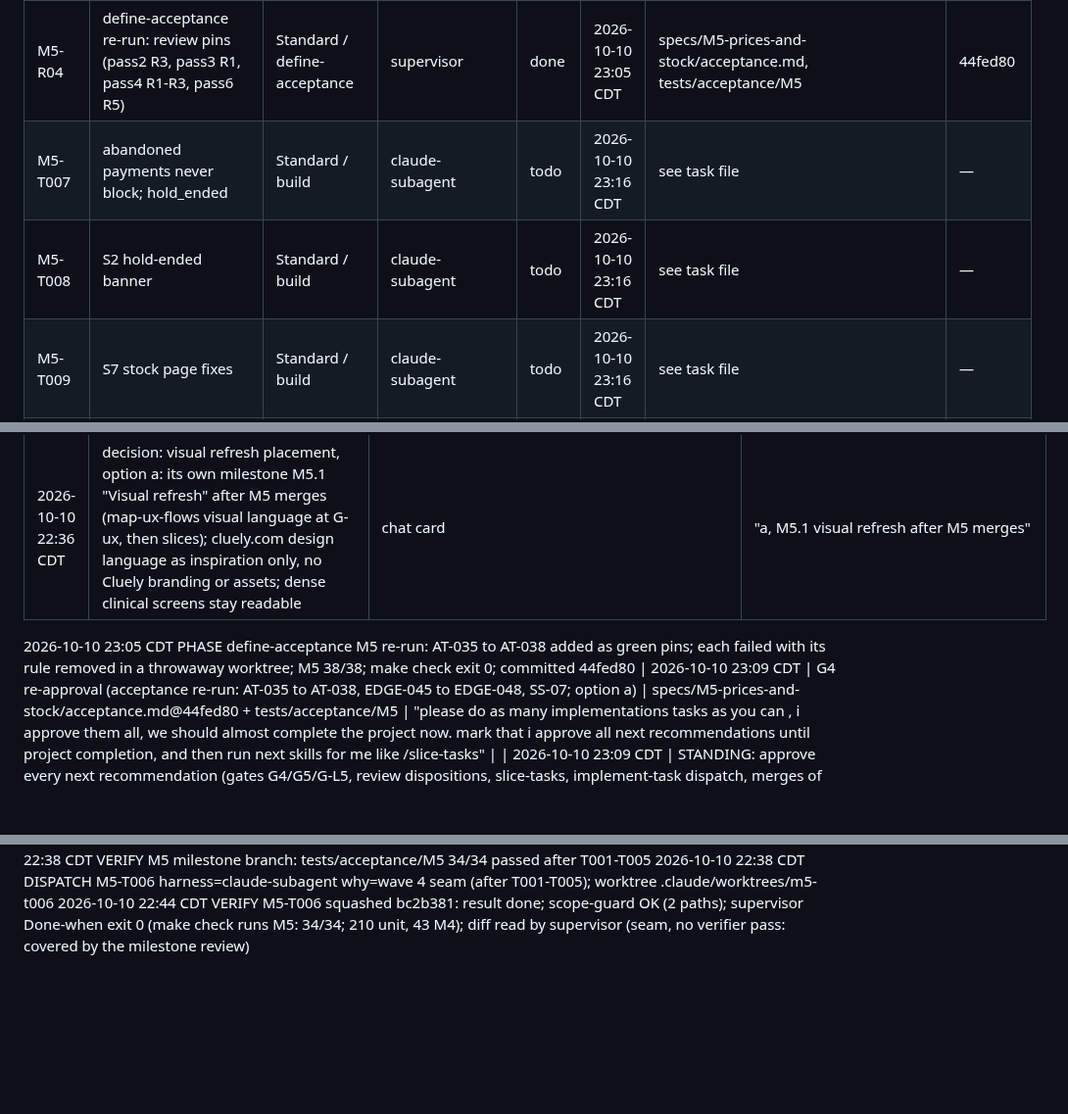
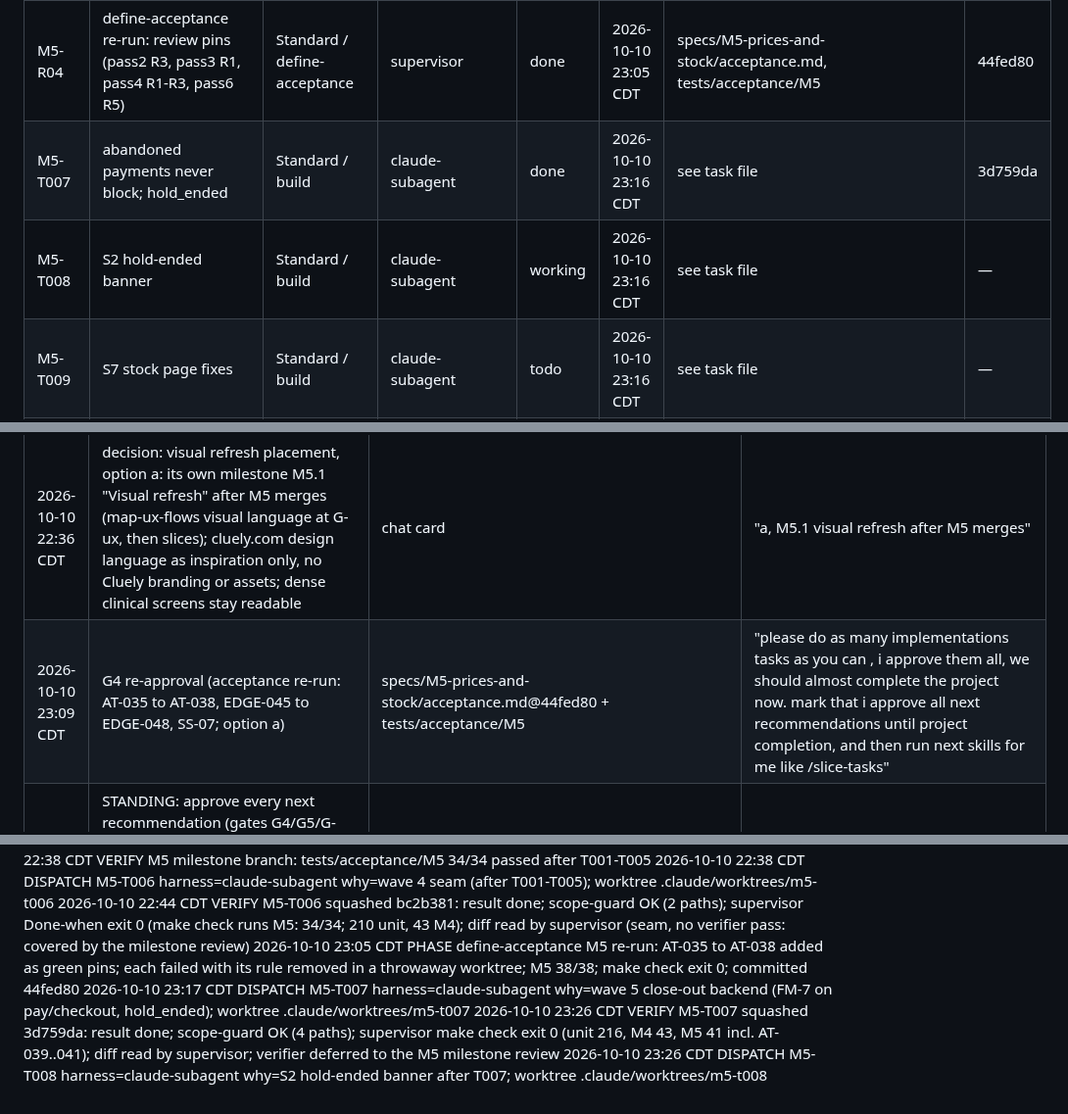
Before and after one commit to hisefath/cerbo-supplement-store, a Markdown page: .handoff/TRACKER.md, 3 parts joined by grey strips. Shown at 98% size. Drawn GitHub-style; blank space fills up the shorter version.

Commit message:
chore(m5): record T007, dispatch T008
Co-Authored-By: Claude Opus 5.5 <noreply@anthropic.com>

```diff
--- a/.handoff/TRACKER.md
+++ b/.handoff/TRACKER.md
@@ -25,8 +25,8 @@ several harnesses read it and the repo is public.
 | M5-R02 | F21: acceptance tests for review-fixed behaviours (key release, stuck attempt, parallel limits, cancel states) | Standard / define-acceptance | supervisor | done | 2026-10-10 18:31 CDT | specs/M4-tracer-bullet/acceptance.md, tests/acceptance/** | — |
 | M5-R03 | F22: M5 scope in the PRD (patient order list /orders 404, provider view of EP-4, needs-review amounts, copy gaps) | Standard / clarify-spec | supervisor | todo | 2026-10-10 18:31 CDT | docs/product/prd.md | — |
 | M5-R04 | define-acceptance re-run: review pins (pass2 R3, pass3 R1, pass4 R1-R3, pass6 R5) | Standard / define-acceptance | supervisor | done | 2026-10-10 23:05 CDT | specs/M5-prices-and-stock/acceptance.md, tests/acceptance/M5 | 44fed80 |
-| M5-T007 | abandoned payments never block; hold_ended | Standard / build | claude-subagent | todo | 2026-10-10 23:16 CDT | see task file | — |
-| M5-T008 | S2 hold-ended banner | Standard / build | claude-subagent | todo | 2026-10-10 23:16 CDT | see task file | — |
+| M5-T007 | abandoned payments never block; hold_ended | Standard / build | claude-subagent | done | 2026-10-10 23:16 CDT | see task file | 3d759da |
+| M5-T008 | S2 hold-ended banner | Standard / build | claude-subagent | working | 2026-10-10 23:16 CDT | see task file | — |
 | M5-T009 | S7 stock page fixes | Standard / build | claude-subagent | todo | 2026-10-10 23:16 CDT | see task file | — |
 | M5-T010 | S6 dashboard fixes | Standard / build | claude-subagent | todo | 2026-10-10 23:16 CDT | see task file | — |
 | M4-CI01 | CI on the MacBook runner: enable runner 245, .gitlab-ci.yml running make check | Fix / supervisor | supervisor (claude-opus-5-5) | done | 2026-10-10 19:05 CDT | .gitlab-ci.yml | — |
@@ -182,7 +182,6 @@ several harnesses read it and the repo is public.
 | 2026-10-10 22:24 CDT | M5-T004 review dispositions (pass 5), option a: squash T004; R2, R3, R4, R6 to the M5 close-out task; R1, R5, R7 to design catch-up | .handoff/reviews/M5-pass5.md; m5/t004-platform-staff-adjust-stock@81939f7 | "a, squash T004" |
 | 2026-10-10 22:31 CDT | M5-T005 review dispositions (pass 6), option a: days are elapsed 24-hour periods (EDGE-040); relaunch T005 to fix R2, R1, R3; R4 to design catch-up; R6, R9 to the M5 close-out task; R5 to the define-acceptance re-run; R8 filed; keep R10; discard R7 | .handoff/reviews/M5-pass6.md; m5/t005-provider-opens-the-practice-dashboard@c3bac8b | "a, relaunch T005 with R2, R1, R3" |
 | 2026-10-10 22:36 CDT | decision: visual refresh placement, option a: its own milestone M5.1 "Visual refresh" after M5 merges (map-ux-flows visual language at G-ux, then slices); cluely.com design language as inspiration only, no Cluely branding or assets; dense clinical screens stay readable | chat card | "a, M5.1 visual refresh after M5 merges" |
-2026-10-10 23:05 CDT PHASE define-acceptance M5 re-run: AT-035 to AT-038 added as green pins; each failed with its rule removed in a throwaway worktree; M5 38/38; make check exit 0; committed 44fed80
 | 2026-10-10 23:09 CDT | G4 re-approval (acceptance re-run: AT-035 to AT-038, EDGE-045 to EDGE-048, SS-07; option a) | specs/M5-prices-and-stock/acceptance.md@44fed80 + tests/acceptance/M5 | "please do as many implementations tasks as you can , i approve them all, we should almost complete the project now. mark that i approve all next recommendations until project completion, and then run next skills for me like /slice-tasks" |
 | 2026-10-10 23:09 CDT | STANDING: approve every next recommendation (gates G4/G5/G-L5, review dispositions, slice-tasks, implement-task dispatch, merges of milestone MRs on green CI) until project completion; human-only exceptions kept: secrets/passwords/tokens, AGENTS.md/CLAUDE.md/skill edits stay proposals unless named, deploy still names SHA + environment in chat | all M5, M5.1, M6 artifacts | "please do as many implementations tasks as you can , i approve them all, we should almost complete the project now. mark that i approve all next recommendations until project completion, and then run next skills for me like /slice-tasks" |
 | 2026-10-10 23:16 CDT | G3 (revise: OrderView.hold_ended; FM-7 on pay and checkout start) | docs/architecture/lld.md@94ff279 + contracts/openapi.yaml | STANDING row 2026-10-10 23:09 CDT |
@@ -409,3 +408,7 @@ several harnesses read it and the repo is public.
 2026-10-10 22:38 CDT VERIFY M5 milestone branch: tests/acceptance/M5 34/34 passed after T001-T005
 2026-10-10 22:38 CDT DISPATCH M5-T006 harness=claude-subagent why=wave 4 seam (after T001-T005); worktree .claude/worktrees/m5-t006
 2026-10-10 22:44 CDT VERIFY M5-T006 squashed bc2b381: result done; scope-guard OK (2 paths); supervisor Done-when exit 0 (make check runs M5: 34/34; 210 unit, 43 M4); diff read by supervisor (seam, no verifier pass: covered by the milestone review)
+2026-10-10 23:05 CDT PHASE define-acceptance M5 re-run: AT-035 to AT-038 added as green pins; each failed with its rule removed in a throwaway worktree; M5 38/38; make check exit 0; committed 44fed80
+2026-10-10 23:17 CDT DISPATCH M5-T007 harness=claude-subagent why=wave 5 close-out backend (FM-7 on pay/checkout, hold_ended); worktree .claude/worktrees/m5-t007
+2026-10-10 23:26 CDT VERIFY M5-T007 squashed 3d759da: result done; scope-guard OK (4 paths); supervisor make check exit 0 (unit 216, M4 43, M5 41 incl. AT-039..041); diff read by supervisor; verifier deferred to the M5 milestone review
+2026-10-10 23:26 CDT DISPATCH M5-T008 harness=claude-subagent why=S2 hold-ended banner after T007; worktree .claude/worktrees/m5-t008
```
